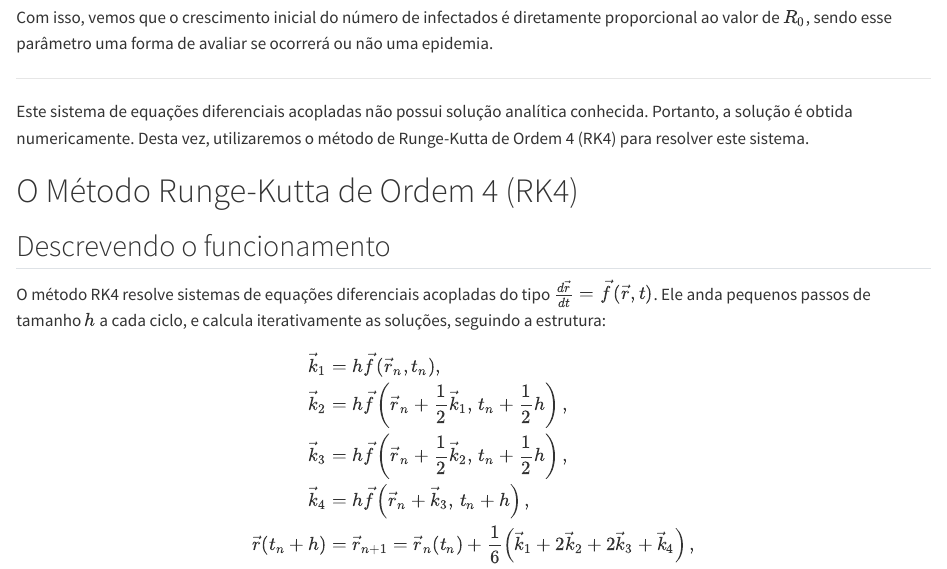
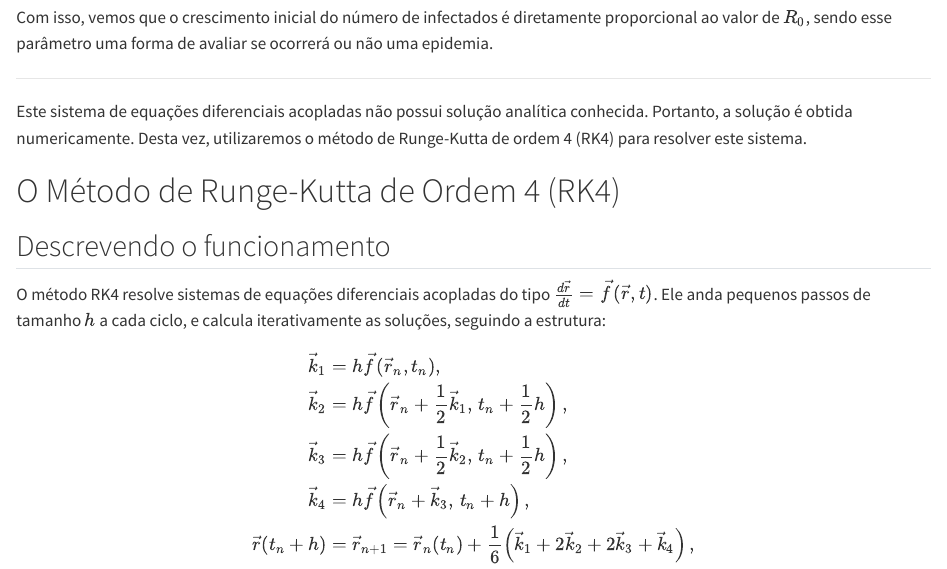
Before and after one commit to brenopinna/trab_fisica_comp, a Quarto document (slides.qmd): the page in a window 1100 px wide, from 1270 px down. Rendered offline with R 4.5, knitr and Pandoc in place of Quarto, with nearby package versions.

Commit message:
:ok_hand: style: harmonizacao do nome completo do metodo RK4

```diff
--- a/slides.qmd
+++ b/slides.qmd
@@ -66,9 +66,9 @@ Com isso, vemos que o crescimento inicial do número de infectados é diretament
 
 ---
 
-Este sistema de equações diferenciais acopladas não possui solução analítica conhecida. Portanto, a solução é obtida numericamente. Desta vez, utilizaremos o método de Runge-Kutta de Ordem 4 (RK4) para resolver este sistema.
+Este sistema de equações diferenciais acopladas não possui solução analítica conhecida. Portanto, a solução é obtida numericamente. Desta vez, utilizaremos o método de Runge-Kutta de ordem 4 (RK4) para resolver este sistema.
 
-# O Método Runge-Kutta de Ordem 4 (RK4)
+# O Método de Runge-Kutta de Ordem 4 (RK4)
 
 ## Descrevendo o funcionamento
 
```
Also changed, not shown: README.md.
